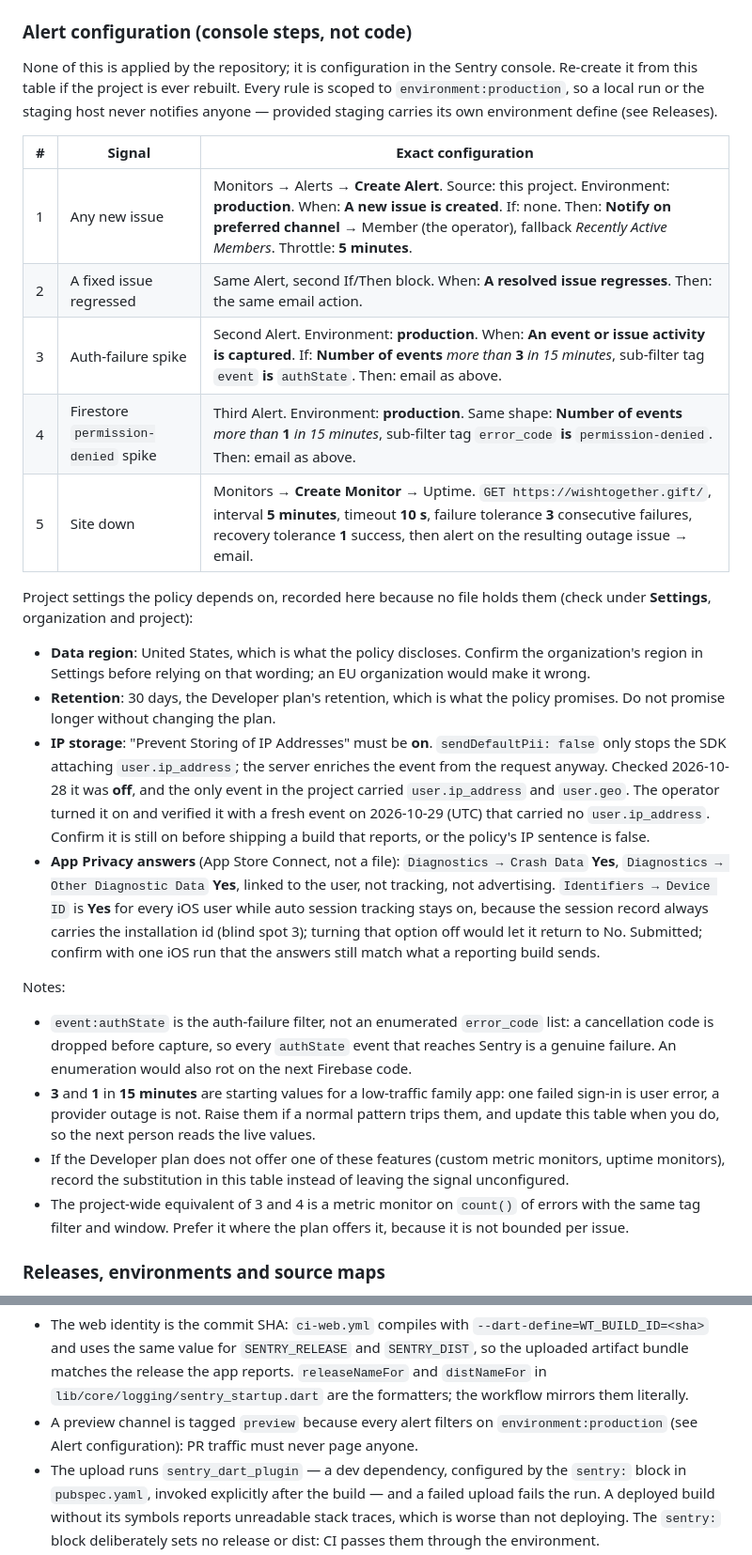
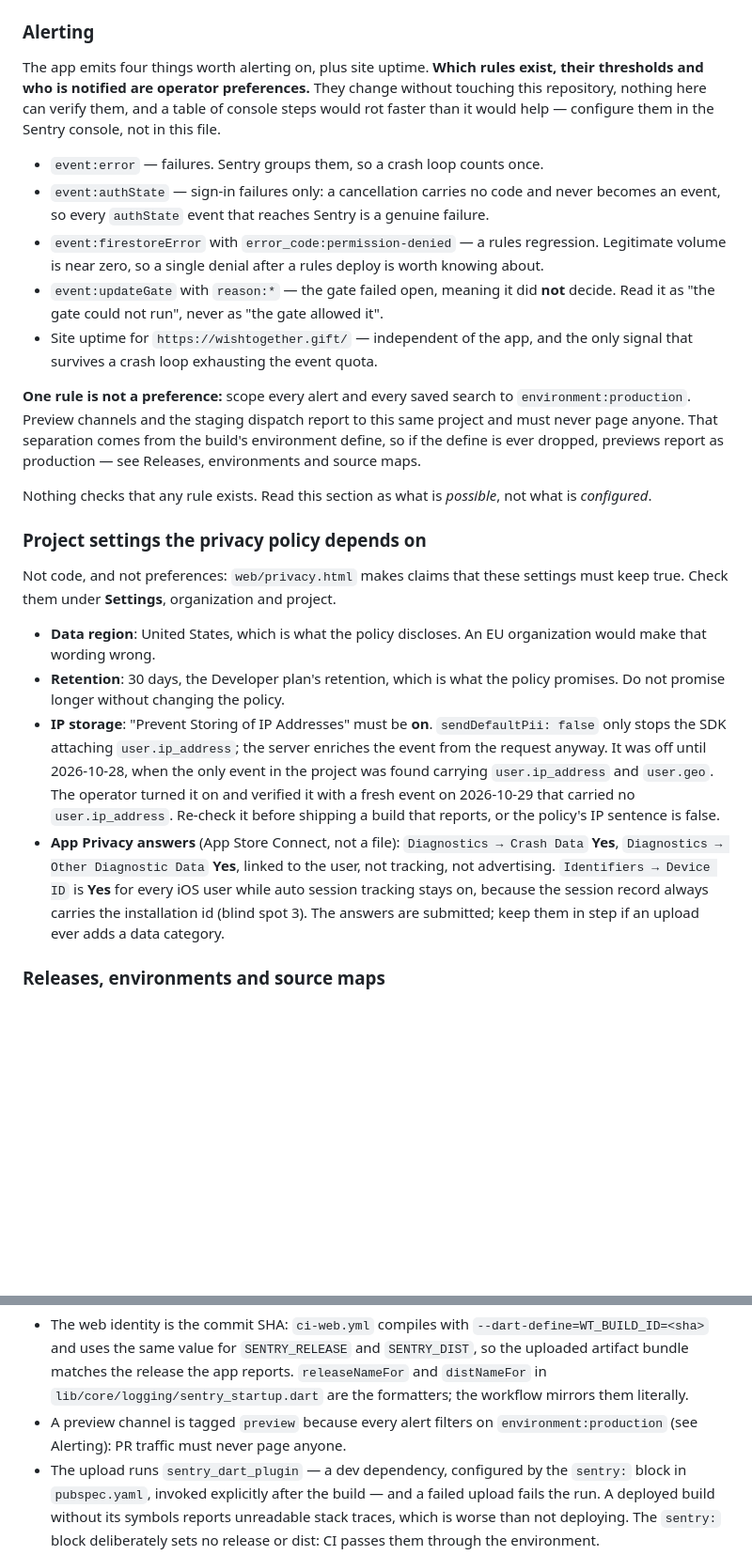
Before and after one commit to chriskelly/wish-together, a Markdown page: AGENTS.md, 2 parts joined by grey strips. Shown at 94% size. GitHub-like rendering; blank space fills up the shorter version.

Commit message:
docs(sentry): describe the alertable signals instead of prescribing alert rules
The alert table named console controls, which change without notice, and it
already misled a reader into adding a resolution trigger where a regression
trigger was meant. What belongs in the repository is the tag contract, the
signals worth watching, and the rule that alerts never cover previews;
thresholds, channels and which rules exist are operator preferences that
nothing here can verify.

The project settings the privacy policy depends on stay, because those are
claims the policy makes rather than taste.

```diff
--- a/AGENTS.md
+++ b/AGENTS.md
@@ -261,54 +261,51 @@ or a stray tag can erase real errors silently. Check, in order:
    was dropped by `scrubEvent`: add its key to `redaction.dart` deliberately, with a test, or
    remove whatever added the tag.
 
-### Alert configuration (console steps, not code)
+### Alerting
 
-None of this is applied by the repository; it is configuration in the Sentry console. Re-create it
-from this table if the project is ever rebuilt. Every rule is scoped to `environment:production`,
-so a local run or the staging host never notifies anyone — provided staging carries its own
-environment define (see Releases).
+The app emits four things worth alerting on, plus site uptime. **Which rules exist, their
+thresholds and who is notified are operator preferences.** They change without touching this
+repository, nothing here can verify them, and a table of console steps would rot faster than it
+would help — configure them in the Sentry console, not in this file.
 
-| # | Signal | Exact configuration |
-| - | ------ | ------------------- |
-| 1 | Any new issue | Monitors → Alerts → **Create Alert**. Source: this project. Environment: **production**. When: **A new issue is created**. If: none. Then: **Notify on preferred channel** → Member (the operator), fallback *Recently Active Members*. Throttle: **5 minutes**. |
-| 2 | A fixed issue regressed | Same Alert, second If/Then block. When: **A resolved issue regresses**. Then: the same email action. |
-| 3 | Auth-failure spike | Second Alert. Environment: **production**. When: **An event or issue activity is captured**. If: **Number of events** *more than* **3** *in 15 minutes*, sub-filter tag `event` **is** `authState`. Then: email as above. |
-| 4 | Firestore `permission-denied` spike | Third Alert. Environment: **production**. Same shape: **Number of events** *more than* **1** *in 15 minutes*, sub-filter tag `error_code` **is** `permission-denied`. Then: email as above. |
-| 5 | Site down | Monitors → **Create Monitor** → Uptime. `GET https://wishtogether.gift/`, interval **5 minutes**, timeout **10 s**, failure tolerance **3** consecutive failures, recovery tolerance **1** success, then alert on the resulting outage issue → email. |
+- `event:error` — failures. Sentry groups them, so a crash loop counts once.
+- `event:authState` — sign-in failures only: a cancellation carries no code and never becomes an
+  event, so every `authState` event that reaches Sentry is a genuine failure.
+- `event:firestoreError` with `error_code:permission-denied` — a rules regression. Legitimate
+  volume is near zero, so a single denial after a rules deploy is worth knowing about.
+- `event:updateGate` with `reason:*` — the gate failed open, meaning it did **not** decide. Read it
+  as "the gate could not run", never as "the gate allowed it".
+- Site uptime for `https://wishtogether.gift/` — independent of the app, and the only signal that
+  survives a crash loop exhausting the event quota.
 
-Project settings the policy depends on, recorded here because no file holds them (check under
-**Settings**, organization and project):
+**One rule is not a preference:** scope every alert and every saved search to
+`environment:production`. Preview channels and the staging dispatch report to this same project and
+must never page anyone. That separation comes from the build's environment define, so if the define
+is ever dropped, previews report as production — see Releases, environments and source maps.
 
-- **Data region**: United States, which is what the policy discloses. Confirm the organization's
-  region in Settings before relying on that wording; an EU organization would make it wrong.
+Nothing checks that any rule exists. Read this section as what is *possible*, not what is
+*configured*.
+
+### Project settings the privacy policy depends on
+
+Not code, and not preferences: `web/privacy.html` makes claims that these settings must keep true.
+Check them under **Settings**, organization and project.
+
+- **Data region**: United States, which is what the policy discloses. An EU organization would
+  make that wording wrong.
 - **Retention**: 30 days, the Developer plan's retention, which is what the policy promises. Do not
-  promise longer without changing the plan.
+  promise longer without changing the policy.
 - **IP storage**: "Prevent Storing of IP Addresses" must be **on**. `sendDefaultPii: false` only
   stops the SDK attaching `user.ip_address`; the server enriches the event from the request
-  anyway. Checked 2026-10-28 it was **off**, and the only event in the project carried
+  anyway. It was off until 2026-10-28, when the only event in the project was found carrying
   `user.ip_address` and `user.geo`. The operator turned it on and verified it with a fresh event on
-  2026-10-29 (UTC) that carried no `user.ip_address`. Confirm it is still on before shipping a build
-  that reports, or the policy's IP sentence is false.
+  2026-10-29 that carried no `user.ip_address`. Re-check it before shipping a build that reports,
+  or the policy's IP sentence is false.
 - **App Privacy answers** (App Store Connect, not a file): `Diagnostics → Crash Data` **Yes**,
   `Diagnostics → Other Diagnostic Data` **Yes**, linked to the user, not tracking, not
   advertising. `Identifiers → Device ID` is **Yes** for every iOS user while auto session tracking
-  stays on, because the session record always carries the installation id (blind spot 3);
-  turning that option off would let it return to No. Submitted; confirm with one iOS run that the
-  answers still match what a reporting build sends.
-
-Notes:
-
-- `event:authState` is the auth-failure filter, not an enumerated `error_code` list: a
-  cancellation code is dropped before capture, so every `authState` event that reaches Sentry
-  is a genuine failure. An enumeration would also rot on the next Firebase code.
-- **3** and **1** in **15 minutes** are starting values for a low-traffic family app: one failed
-  sign-in is user error, a provider outage is not. Raise them if a normal pattern trips them,
-  and update this table when you do, so the next person reads the live values.
-- If the Developer plan does not offer one of these features (custom metric monitors, uptime
-  monitors), record the substitution in this table instead of leaving the signal unconfigured.
-- The project-wide equivalent of 3 and 4 is a metric monitor on `count()` of errors with the
-  same tag filter and window. Prefer it where the plan offers it, because it is not bounded per
-  issue.
+  stays on, because the session record always carries the installation id (blind spot 3). The
+  answers are submitted; keep them in step if an upload ever adds a data category.
 
 ### Releases, environments and source maps
 
@@ -331,7 +328,7 @@ secret and authorises the upload.
   matches the release the app reports. `releaseNameFor` and `distNameFor` in
   `lib/core/logging/sentry_startup.dart` are the formatters; the workflow mirrors them literally.
 - A preview channel is tagged `preview` because every alert filters on `environment:production`
-  (see Alert configuration): PR traffic must never page anyone.
+  (see Alerting): PR traffic must never page anyone.
 - The upload runs `sentry_dart_plugin` — a dev dependency, configured by the `sentry:` block in
   `pubspec.yaml`, invoked explicitly after the build — and a failed upload fails the run. A deployed
   build without its symbols reports unreadable stack traces, which is worse than not deploying.
```
